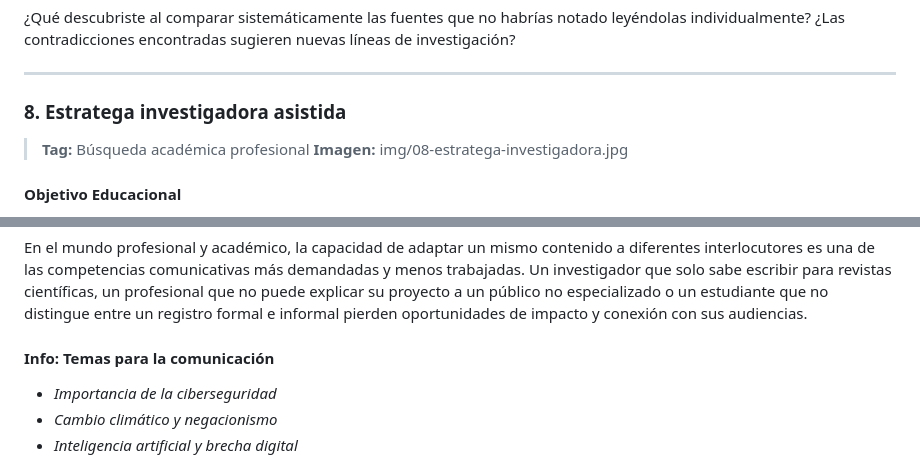
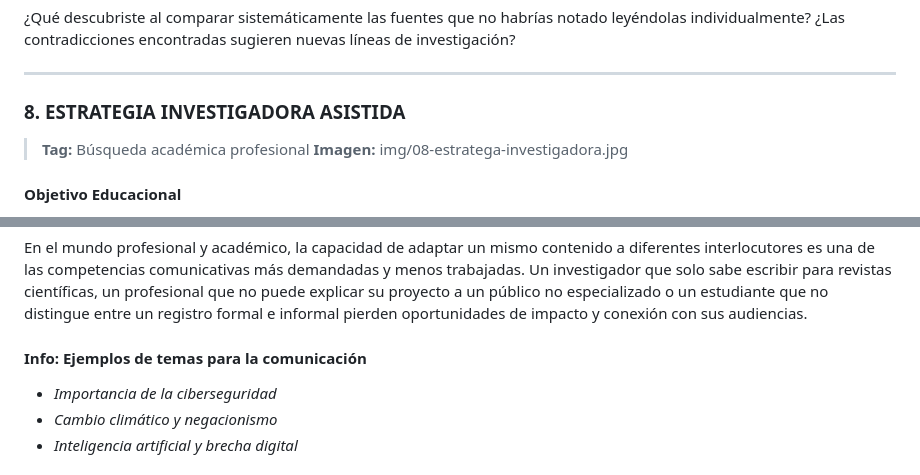
Before and after one commit to MarioFlorido/TallerIA2-web, a Markdown page: contenido.md, 2 parts joined by grey strips. Rendered like a GitHub page.

```diff
--- a/contenido.md
+++ b/contenido.md
@@ -412,7 +412,7 @@ Comienza con unos pocos artículos. Luego añade más a la matriz. Observa cómo
 
 ---
 
-### 8. Estratega investigadora asistida
+### 8. ESTRATEGIA INVESTIGADORA ASISTIDA
 > **Tag:** Búsqueda académica profesional
 > **Imagen:** img/08-estratega-investigadora.jpg
 
@@ -514,7 +513,7 @@ Esta habilidad profesional crítica te permite comunicar efectivamente con cualq
 
 En el mundo profesional y académico, la capacidad de adaptar un mismo contenido a diferentes interlocutores es una de las competencias comunicativas más demandadas y menos trabajadas. Un investigador que solo sabe escribir para revistas científicas, un profesional que no puede explicar su proyecto a un público no especializado o un estudiante que no distingue entre un registro formal e informal pierden oportunidades de impacto y conexión con sus audiencias.
 
-#### Info: Temas para la comunicación
+#### Info: Ejemplos de temas para la comunicación
 - *Importancia de la ciberseguridad*
 - *Cambio climático y negacionismo*
 - *Inteligencia artificial y brecha digital*
```
Also changed, not shown: other parts of contenido.md (+26 -28 lines).
